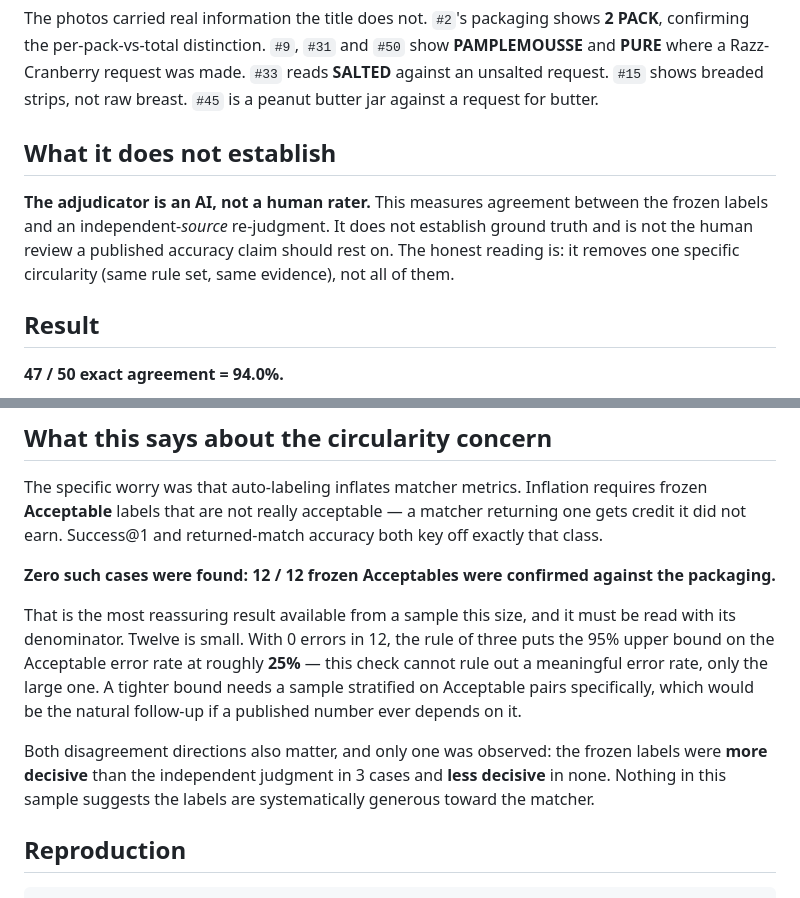
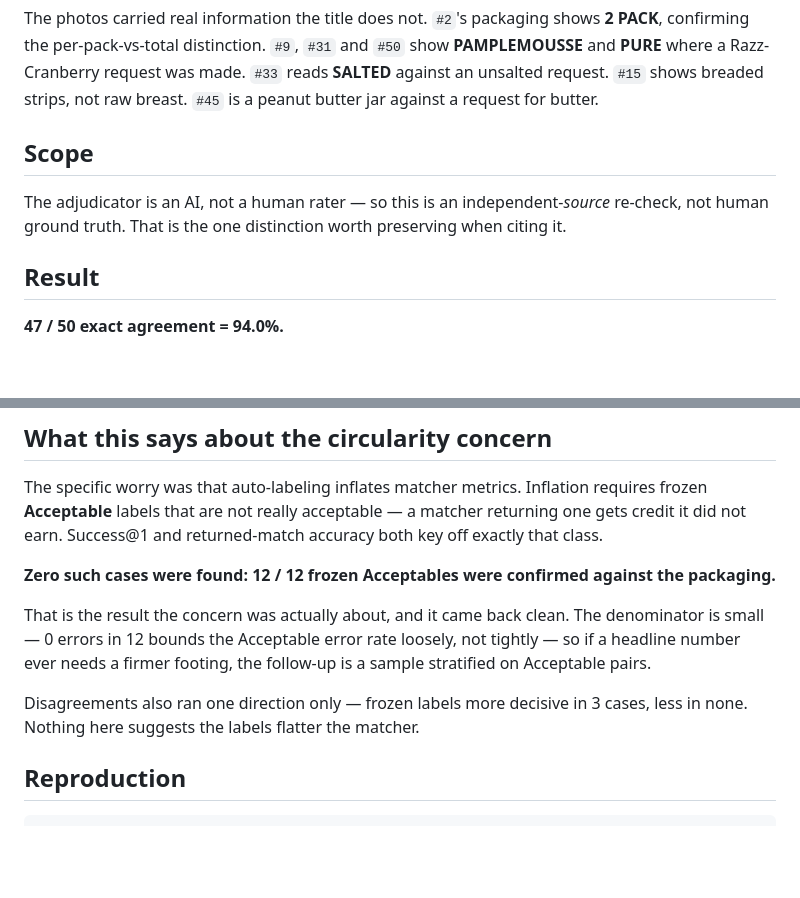
Before and after one commit to itsaung/DashCartCompare, a Markdown page: evaluation_v3/label_check/LABEL_CHECK_RESULTS.md, 2 parts joined by grey strips. GitHub-like rendering; blank space fills up the shorter version.

Commit message:
Trim over-hedged wording in the label check writeup
The statistical caveats belong in the report, not repeated around every
mention of the number. Keeps the one distinction that's factual rather than
cautious: an AI adjudicator on independent evidence is not human ground truth.

```diff
--- a/evaluation_v3/label_check/LABEL_CHECK_RESULTS.md
+++ b/evaluation_v3/label_check/LABEL_CHECK_RESULTS.md
@@ -28,12 +28,10 @@ confirming the per-pack-vs-total distinction. `#9`, `#31` and `#50` show **PAMPL
 request. `#15` shows breaded strips, not raw breast. `#45` is a peanut butter jar against a
 request for butter.
 
-## What it does not establish
+## Scope
 
-**The adjudicator is an AI, not a human rater.** This measures agreement between the frozen
-labels and an independent-*source* re-judgment. It does not establish ground truth and is not
-the human review a published accuracy claim should rest on. The honest reading is: it removes
-one specific circularity (same rule set, same evidence), not all of them.
+The adjudicator is an AI, not a human rater — so this is an independent-*source* re-check, not
+human ground truth. That is the one distinction worth preserving when citing it.
 
 ## Result
 
@@ -90,15 +88,12 @@ did not earn. Success@1 and returned-match accuracy both key off exactly that cl
 
 **Zero such cases were found: 12 / 12 frozen Acceptables were confirmed against the packaging.**
 
-That is the most reassuring result available from a sample this size, and it must be read with
-its denominator. Twelve is small. With 0 errors in 12, the rule of three puts the 95% upper bound
-on the Acceptable error rate at roughly **25%** — this check cannot rule out a meaningful error
-rate, only the large one. A tighter bound needs a sample stratified on Acceptable pairs
-specifically, which would be the natural follow-up if a published number ever depends on it.
+That is the result the concern was actually about, and it came back clean. The denominator is
+small — 0 errors in 12 bounds the Acceptable error rate loosely, not tightly — so if a headline
+number ever needs a firmer footing, the follow-up is a sample stratified on Acceptable pairs.
 
-Both disagreement directions also matter, and only one was observed: the frozen labels were
-**more decisive** than the independent judgment in 3 cases and **less decisive** in none. Nothing
-in this sample suggests the labels are systematically generous toward the matcher.
+Disagreements also ran one direction only — frozen labels more decisive in 3 cases, less in none.
+Nothing here suggests the labels flatter the matcher.
 
 ## Reproduction
 
```
